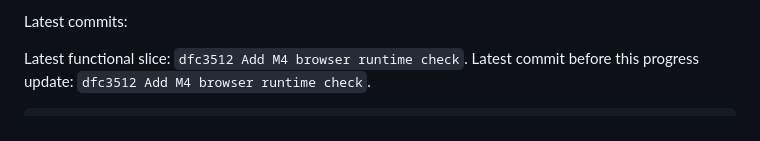
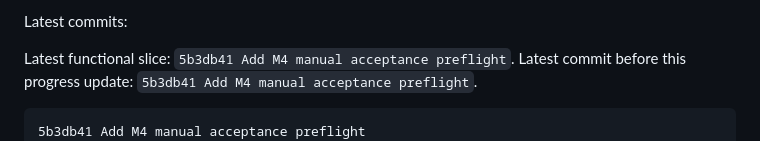
Before and after one commit to pikecode/procurex, a Markdown page: docs/progress.md, the part around the change. GitHub-like rendering.

Commit message:
Refresh progress ledger after manual preflight

````diff
--- a/docs/progress.md
+++ b/docs/progress.md
@@ -86,10 +86,11 @@ The M4 acceptance page now also renders a copyable acceptance summary. It combin
 
 Latest commits:
 
-Latest functional slice: `dfc3512 Add M4 browser runtime check`.
-Latest commit before this progress update: `dfc3512 Add M4 browser runtime check`.
+Latest functional slice: `5b3db41 Add M4 manual acceptance preflight`.
+Latest commit before this progress update: `5b3db41 Add M4 manual acceptance preflight`.
 
 ```text
+5b3db41 Add M4 manual acceptance preflight
 dfc3512 Add M4 browser runtime check
 d21b77a Run manual checklist check in M4 acceptance
 3bb78bc Check generated M4 manual checklist
````
Also changed, not shown: docs/continuation.md (+1 -0 lines).
